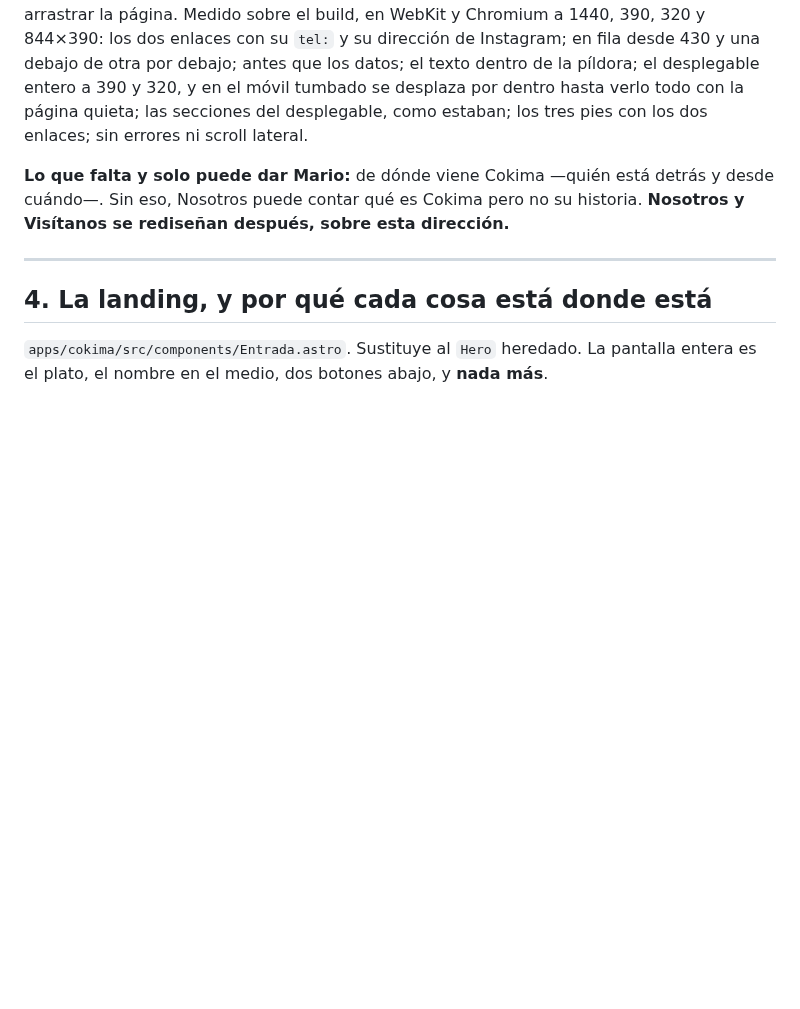
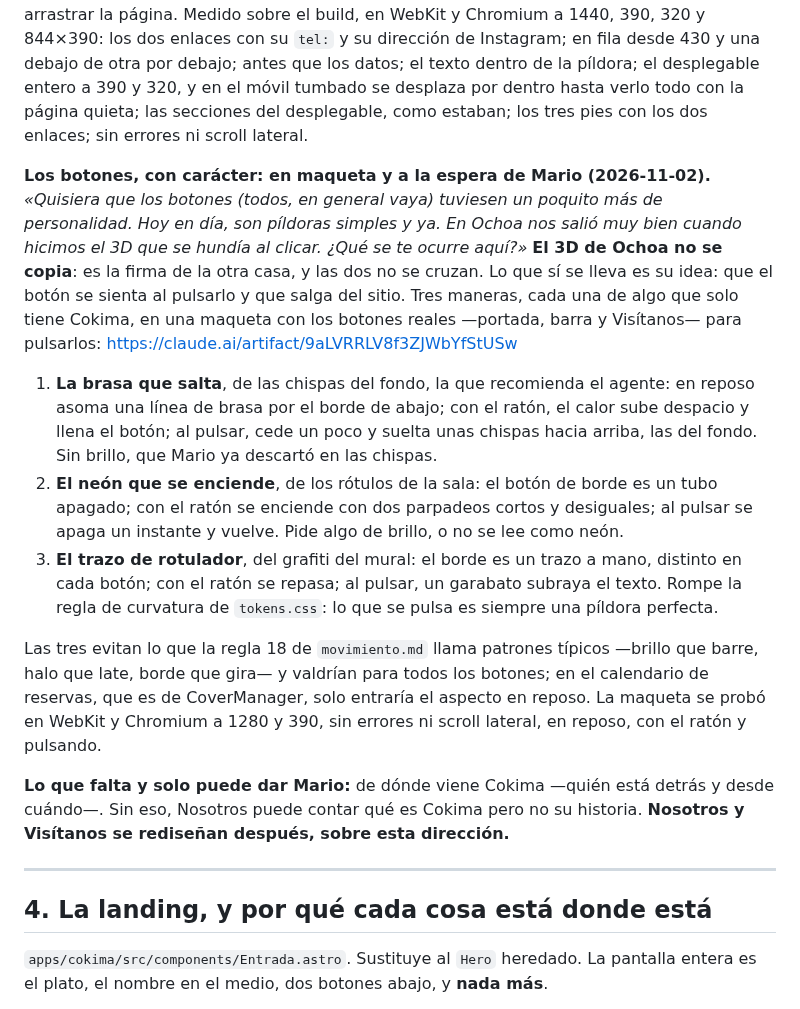
Before and after one commit to PH-Sport/ochoa-cokima, a Markdown page: docs/cokima-el-rediseno.md, the part around the change. Drawn GitHub-style; blank space fills up the shorter version.

Commit message:
docs: tres maneras de dar carácter a los botones de Brasa, en maqueta y a la espera de Mario
Mario pidió más personalidad en los botones («son píldoras simples y ya») y citó el 3D que se
hunde de Ochoa. El 3D no se copia —es la firma de la otra casa—; se lleva su idea: que el botón se
sienta al pulsarlo y salga del sitio. Tres maneras, cada una de algo que solo tiene Cokima, en
una maqueta con los botones reales para pulsarlos: la brasa que salta (de las chispas del fondo,
recomendada, sin brillo), el neón que se enciende (de los rótulos de la sala; pide algo de brillo)
y el trazo de rotulador (del mural; rompe la regla de que lo que se pulsa es una píldora perfecta).

Queda escrito para que la elección no dependa de esta conversación. Maqueta probada en WebKit y
Chromium a 1280 y 390, sin errores ni scroll lateral.

Co-Authored-By: Claude Opus 5.5 <noreply@anthropic.com>

```diff
--- a/docs/cokima-el-rediseno.md
+++ b/docs/cokima-el-rediseno.md
@@ -503,6 +503,30 @@ el texto dentro de la píldora; el desplegable entero a 390 y 320, y en el móvi
 dentro hasta verlo todo con la página quieta; las secciones del desplegable, como estaban; los tres
 pies con los dos enlaces; sin errores ni scroll lateral.
 
+**Los botones, con carácter: en maqueta y a la espera de Mario (2026-11-02).** *«Quisiera que los
+botones (todos, en general vaya) tuviesen un poquito más de personalidad. Hoy en día, son píldoras
+simples y ya. En Ochoa nos salió muy bien cuando hicimos el 3D que se hundía al clicar. ¿Qué se te
+ocurre aquí?»* **El 3D de Ochoa no se copia**: es la firma de la otra casa, y las dos no se cruzan. Lo
+que sí se lleva es su idea: que el botón se sienta al pulsarlo y que salga del sitio. Tres maneras,
+cada una de algo que solo tiene Cokima, en una maqueta con los botones reales —portada, barra y
+Visítanos— para pulsarlos: https://claude.ai/artifact/9aLVRRLV8f3ZJWbYfStUSw
+
+1. **La brasa que salta**, de las chispas del fondo, la que recomienda el agente: en reposo asoma una
+   línea de brasa por el borde de abajo; con el ratón, el calor sube despacio y llena el botón; al
+   pulsar, cede un poco y suelta unas chispas hacia arriba, las del fondo. Sin brillo, que Mario ya
+   descartó en las chispas.
+2. **El neón que se enciende**, de los rótulos de la sala: el botón de borde es un tubo apagado; con
+   el ratón se enciende con dos parpadeos cortos y desiguales; al pulsar se apaga un instante y
+   vuelve. Pide algo de brillo, o no se lee como neón.
+3. **El trazo de rotulador**, del grafiti del mural: el borde es un trazo a mano, distinto en cada
+   botón; con el ratón se repasa; al pulsar, un garabato subraya el texto. Rompe la regla de curvatura
+   de `tokens.css`: lo que se pulsa es siempre una píldora perfecta.
+
+Las tres evitan lo que la regla 18 de `movimiento.md` llama patrones típicos —brillo que barre, halo
+que late, borde que gira— y valdrían para todos los botones; en el calendario de reservas, que es de
+CoverManager, solo entraría el aspecto en reposo. La maqueta se probó en WebKit y Chromium a 1280 y
+390, sin errores ni scroll lateral, en reposo, con el ratón y pulsando.
+
 **Lo que falta y solo puede dar Mario:** de dónde viene Cokima —quién está detrás y desde cuándo—.
 Sin eso, Nosotros puede contar qué es Cokima pero no su historia. **Nosotros y Visítanos se
 rediseñan después, sobre esta dirección.**
```
Also changed, not shown: docs/estado.md (+3 -0 lines).
